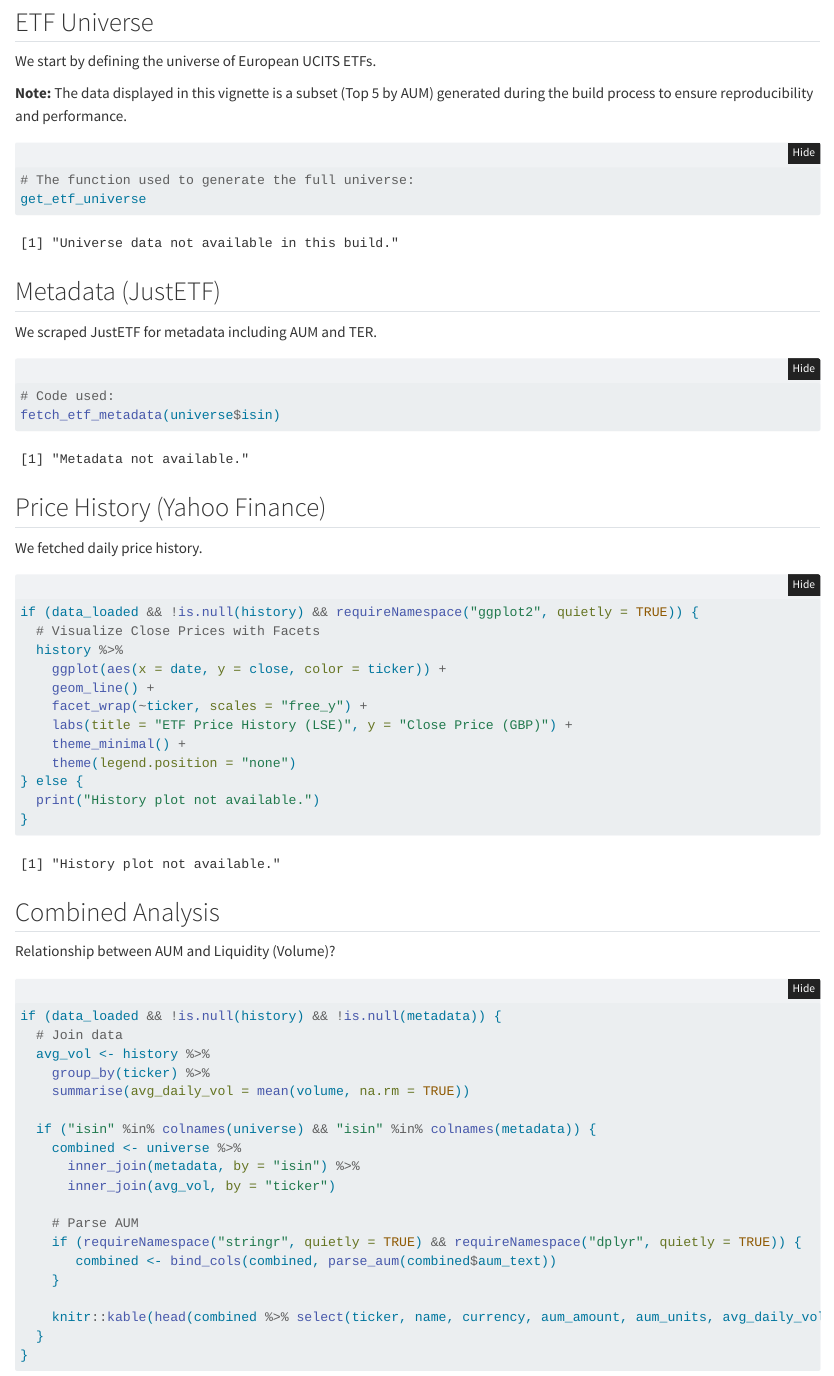
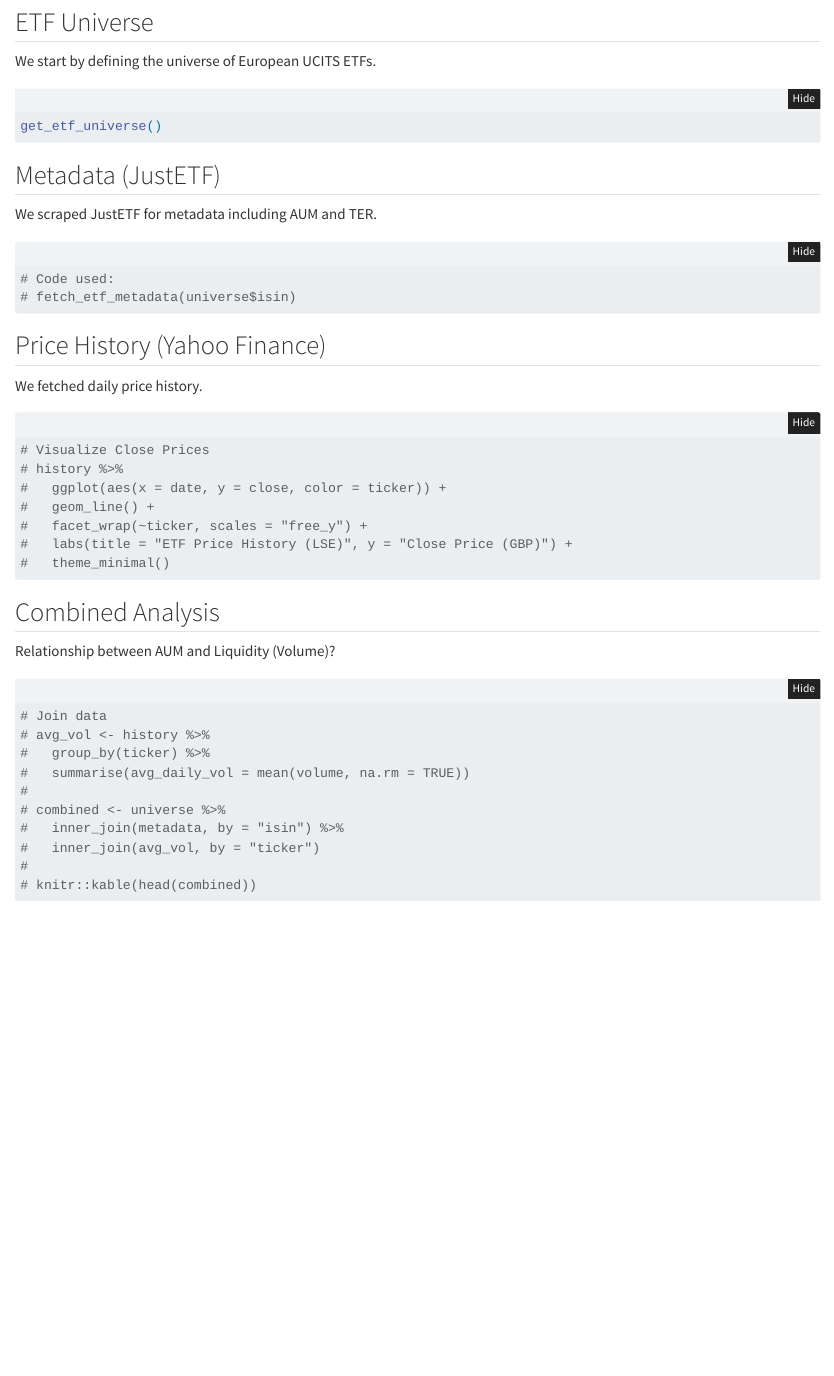
Before and after one commit to JohnGavin/etf-data, a Quarto document (etfdata/vignettes/analysis.qmd): the page in a window 1100 px wide, from 80 px down. Rendered offline with R 4.5, knitr and Pandoc in place of Quarto, with nearby package versions; folded parts are opened.

Commit message:
revert: simplified deploy workflow and disabled vignette execution to ensure CI stability

````diff
--- a/etfdata/vignettes/analysis.qmd
+++ b/etfdata/vignettes/analysis.qmd
@@ -13,10 +15,3 @@ vignette: >
 ```{r}
 #| label: setup
 #| include: false
-#| error: true
-
-# Robust Setup for CI
-data_loaded <- FALSE
-universe <- NULL
-metadata <- NULL
-history <- NULL
@@ -27,3 +17,0 @@ tryCatch({
-    if (requireNamespace("ggplot2", quietly = TRUE)) library(ggplot2)
-    if (requireNamespace("dplyr", quietly = TRUE)) library(dplyr)
-    if (requireNamespace("targets", quietly = TRUE)) library(targets)
@@ -43,5 +17,0 @@ tryCatch({
-    universe <- snap$universe
-    metadata <- snap$metadata
-    history <- snap$history
-    data_loaded <- TRUE
-  } else {
@@ -51,34 +18,15 @@ tryCatch({
-      universe <- tar_read(universe)
-      metadata <- tar_read(metadata)
-      history <- tar_read(history)
-      data_loaded <- TRUE
-    }
-  }
-}, error = function(e) {
-  message("Setup failed: ", e$message)
-})
+library(etfdata)
+library(targets)
+library(ggplot2)
+library(dplyr)
 ```
 
 ## ETF Universe
 
 We start by defining the universe of European UCITS ETFs.
 
-**Note:** The data displayed in this vignette is a subset (Top 5 by AUM) generated during the build process to ensure reproducibility and performance.
-
 ```{r universe-code}
-#| echo: true
-#| eval: false
-# The function used to generate the full universe:
-get_etf_universe
-```
-
-```{r universe-table}
-#| echo: false
-if (data_loaded && !is.null(universe)) {
-  knitr::kable(head(universe))
-} else {
-  print("Universe data not available in this build.")
-}
+get_etf_universe()
 ```
 
 ## Metadata (JustETF)
@@ -86,24 +34,8 @@ if (data_loaded && !is.null(universe)) {
 We scraped JustETF for metadata including AUM and TER.
 
 ```{r metadata-code}
-#| echo: true
-#| eval: false
 # Code used:
-fetch_etf_metadata(universe$isin)
-```
-
-```{r metadata-table}
-#| echo: false
-if (data_loaded && !is.null(metadata)) {
-  # Check if columns exist before selecting
-  cols <- c("isin", "aum_text", "ter_text", "replication")
-  cols <- intersect(cols, colnames(metadata))
-  if (length(cols) > 0) {
-    knitr::kable(head(metadata[, cols, drop=FALSE]))
-  }
-} else {
-  print("Metadata not available.")
-}
+# fetch_etf_metadata(universe$isin)
 ```
 
 ## Price History (Yahoo Finance)
@@ -111,20 +43,13 @@ if (data_loaded && !is.null(metadata)) {
 We fetched daily price history.
 
 ```{r history-plot}
-#| echo: true
-#| message: false
-if (data_loaded && !is.null(history) && requireNamespace("ggplot2", quietly = TRUE)) {
-  # Visualize Close Prices with Facets
-  history %>%
-    ggplot(aes(x = date, y = close, color = ticker)) +
-    geom_line() +
-    facet_wrap(~ticker, scales = "free_y") +
-    labs(title = "ETF Price History (LSE)", y = "Close Price (GBP)") +
-    theme_minimal() +
-    theme(legend.position = "none")
-} else {
-  print("History plot not available.")
-}
+# Visualize Close Prices
+# history %>%
+#   ggplot(aes(x = date, y = close, color = ticker)) +
+#   geom_line() +
+#   facet_wrap(~ticker, scales = "free_y") +
+#   labs(title = "ETF Price History (LSE)", y = "Close Price (GBP)") +
+#   theme_minimal()
 ```
 
 ## Combined Analysis
@@ -132,24 +57,14 @@ if (data_loaded && !is.null(history) && requireNamespace("ggplot2", quietly = TR
 Relationship between AUM and Liquidity (Volume)?
 
 ```{r combined}
-#| echo: true
-if (data_loaded && !is.null(history) && !is.null(metadata)) {
-  # Join data
-  avg_vol <- history %>%
-    group_by(ticker) %>%
-    summarise(avg_daily_vol = mean(volume, na.rm = TRUE))
-
-  if ("isin" %in% colnames(universe) && "isin" %in% colnames(metadata)) {
-    combined <- universe %>%
-      inner_join(metadata, by = "isin") %>%
-      inner_join(avg_vol, by = "ticker")
-
-    # Parse AUM
-    if (requireNamespace("stringr", quietly = TRUE) && requireNamespace("dplyr", quietly = TRUE)) {
-       combined <- bind_cols(combined, parse_aum(combined$aum_text))
-    }
-
-    knitr::kable(head(combined %>% select(ticker, name, currency, aum_amount, aum_units, avg_daily_vol)))
-  }
-}
+# Join data
+# avg_vol <- history %>%
+#   group_by(ticker) %>%
+#   summarise(avg_daily_vol = mean(volume, na.rm = TRUE))
+#
+# combined <- universe %>%
+#   inner_join(metadata, by = "isin") %>%
+#   inner_join(avg_vol, by = "ticker")
+#
+# knitr::kable(head(combined))
 ```
````
Also changed, not shown: .github/workflows/deploy-docs.yml (+1 -32 lines), etfdata/vignettes/analysis.qmd (41 more changed lines).
